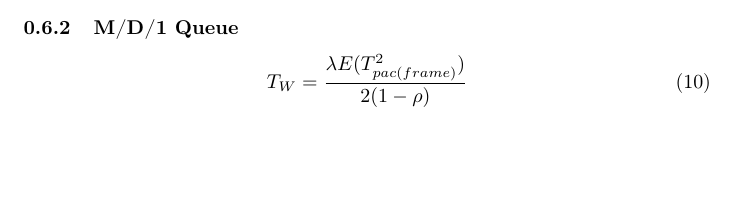
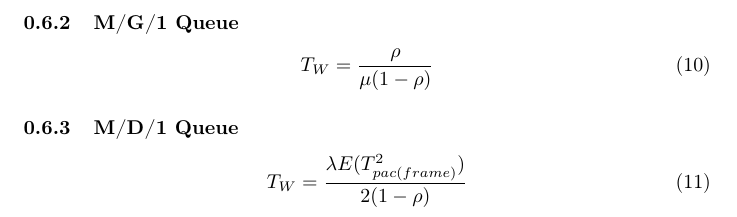
Before and after one commit to pedromsfernandes/ResumosMIEIC, a LaTeX document (3Ano/RCOM/sections/delay.tex): part of page 3 of 3 before the commit and part of page 4 of 4 after it, cut at the place of the change, the shorter picture padded with empty space. Compiled offline with pdfLaTeX.

Commit message:
Added additional delay info

```diff
--- a/3Ano/RCOM/sections/delay.tex
+++ b/3Ano/RCOM/sections/delay.tex
@@ -131,6 +131,12 @@
     N_{W} = T_{w}\lambda = \frac{\lambda}{\mu-\lambda} - \frac{\lambda}{\mu} = N - \rho
 \end{equation}
 
+\subsubsection{M/G/1 Queue}
+
+\begin{equation}
+    T_{W} = \frac{\rho}{\mu(1-\rho)}
+\end{equation}
+
 \subsubsection{M/D/1 Queue}
 
 \begin{equation}
```
Also changed, not shown: 3Ano/RCOM/resumosRCOM.tex (line endings or trailing spaces), 3Ano/RCOM/sections/delay.pdf.
